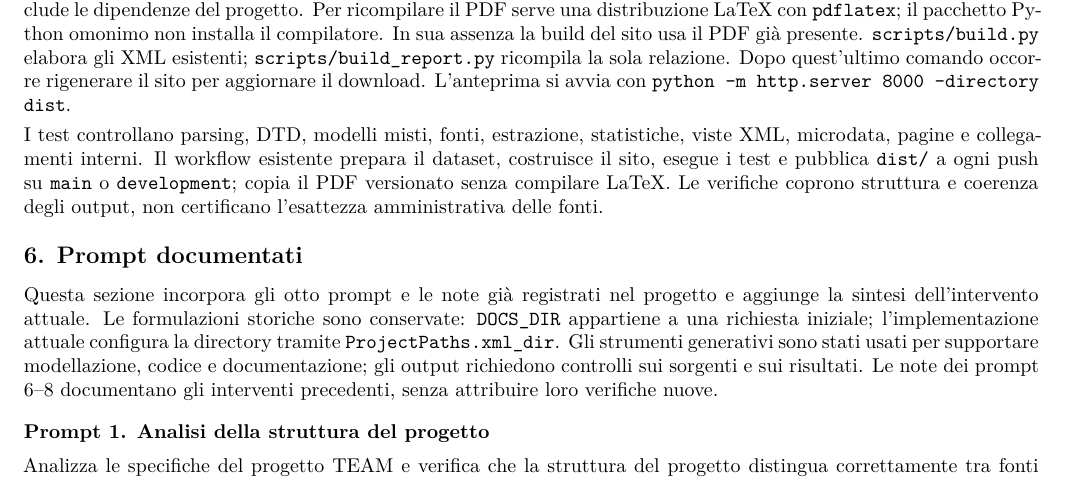
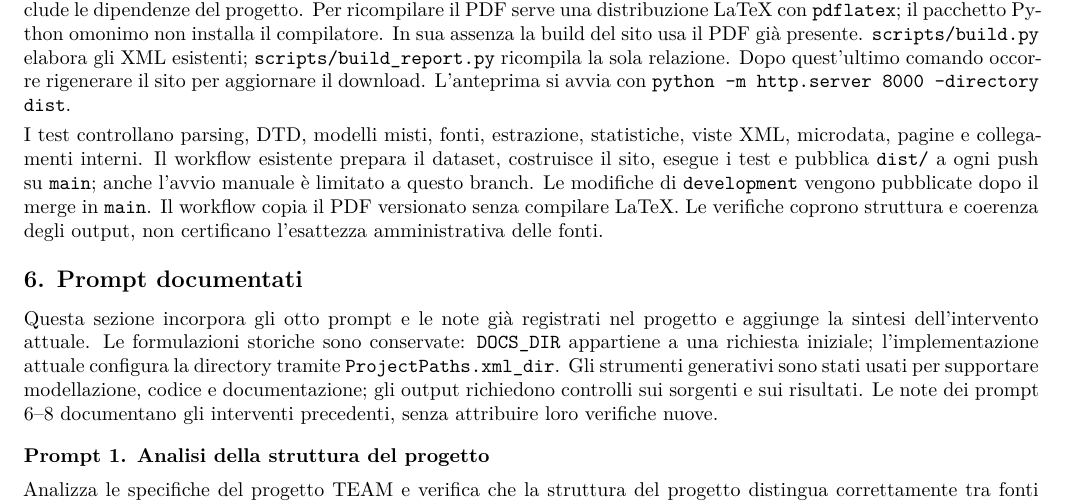
Before and after one commit to massimilianoricchiuti/Elaborazione-di-testi-e-gestione-documentale, a LaTeX document (report/report_progetto.tex): part of page 2 of 3, cut so that both start at the same text. Compiled offline with pdfLaTeX.

Commit message:
Pubblica GitHub Pages esclusivamente dal branch main

```diff
--- a/report/report_progetto.tex
+++ b/report/report_progetto.tex
@@ -63,7 +63,7 @@ python -m pytest
 \end{verbatim}
 Su Windows PowerShell usare \code{py -3 -m venv .venv} e \code{.venv\textbackslash Scripts\textbackslash Activate.ps1}. \code{requirements-dev.txt} include le dipendenze del progetto. Per ricompilare il PDF serve una distribuzione LaTeX con \code{pdflatex}; il pacchetto Python omonimo non installa il compilatore. In sua assenza la build del sito usa il PDF già presente. \code{scripts/build.py} elabora gli XML esistenti; \code{scripts/build\_report.py} ricompila la sola relazione. Dopo quest'ultimo comando occorre rigenerare il sito per aggiornare il download. L'anteprima si avvia con \code{python -m http.server 8000 --directory dist}.
 
-I test controllano parsing, DTD, modelli misti, fonti, estrazione, statistiche, viste XML, microdata, pagine e collegamenti interni. Il workflow esistente prepara il dataset, costruisce il sito, esegue i test e pubblica \code{dist/} a ogni push su \code{main} o \code{development}; copia il PDF versionato senza compilare LaTeX. Le verifiche coprono struttura e coerenza degli output, non certificano l'esattezza amministrativa delle fonti.
+I test controllano parsing, DTD, modelli misti, fonti, estrazione, statistiche, viste XML, microdata, pagine e collegamenti interni. Il workflow esistente prepara il dataset, costruisce il sito, esegue i test e pubblica \code{dist/} a ogni push su \code{main}; anche l’avvio manuale è limitato a questo branch. Le modifiche di \code{development} vengono pubblicate dopo il merge in \code{main}. Il workflow copia il PDF versionato senza compilare LaTeX. Le verifiche coprono struttura e coerenza degli output, non certificano l'esattezza amministrativa delle fonti.
 
 \section*{6. Prompt documentati}
 Questa sezione incorpora gli otto prompt e le note già registrati nel progetto e aggiunge la sintesi dell'intervento attuale. Le formulazioni storiche sono conservate: \code{DOCS\_DIR} appartiene a una richiesta iniziale; l'implementazione attuale configura la directory tramite \code{ProjectPaths.xml\_dir}. Gli strumenti generativi sono stati usati per supportare modellazione, codice e documentazione; gli output richiedono controlli sui sorgenti e sui risultati. Le note dei prompt 6--8 documentano gli interventi precedenti, senza attribuire loro verifiche nuove.
```
Also changed, not shown: .github/workflows/static.yml (+2 -1 lines), README.md, dist/downloads/report/report_progetto.pdf, report/report_progetto.pdf.
